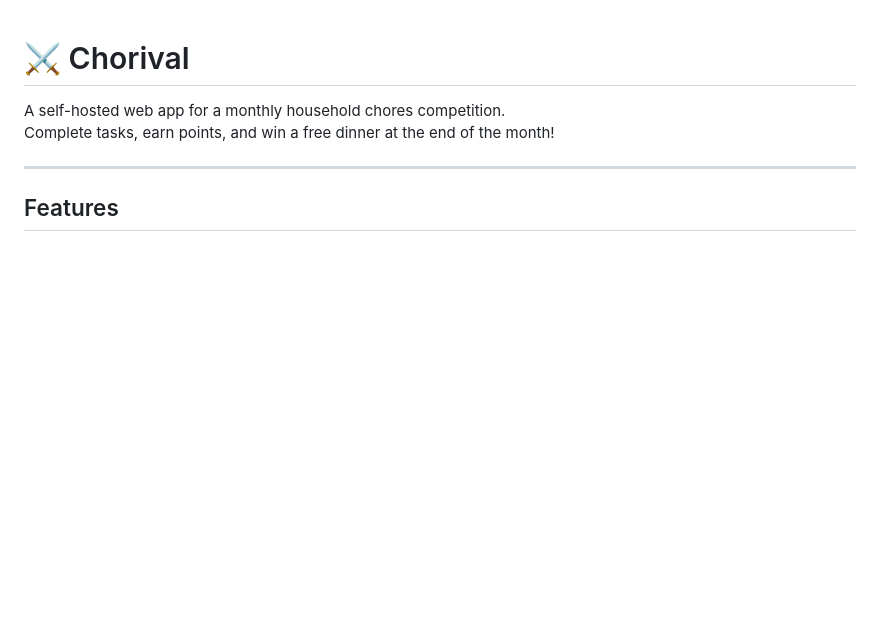
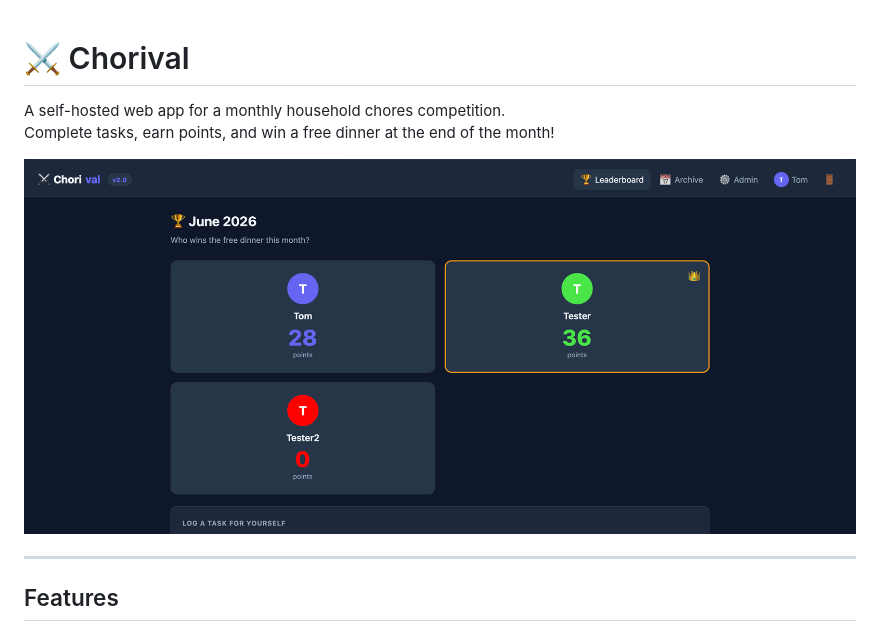
Before and after one commit to burninghead13/chorival, a Markdown page: README.md, the part around one of its changes. Drawn GitHub-style; blank space fills up the shorter version.

Commit message:
Added screenshots to README.me

```diff
--- a/README.md
+++ b/README.md
@@ -2,6 +2,8 @@
 
 A self-hosted web app for a monthly household chores competition.
 Complete tasks, earn points, and win a free dinner at the end of the month!
+
+![Dashboard](screenshots/dashboard.png)
 
 ---
 
```
Also changed, not shown: other parts of README.md (+4 -0 lines).
